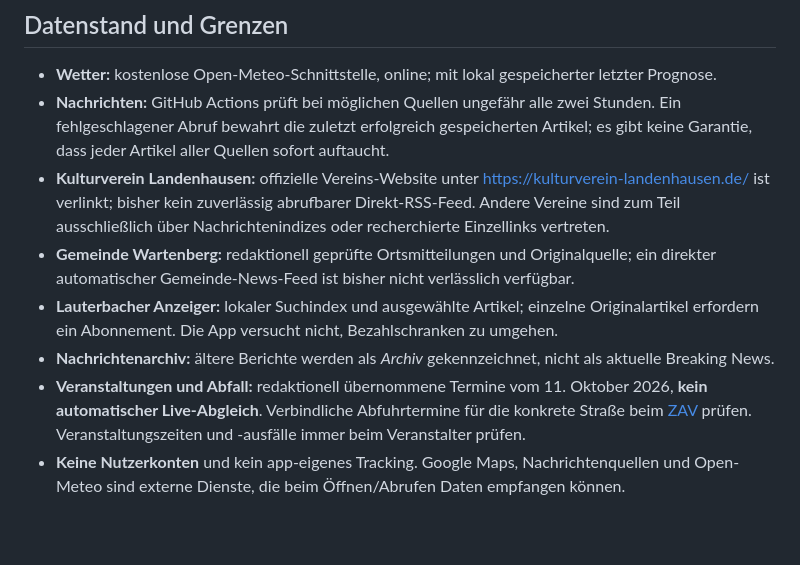
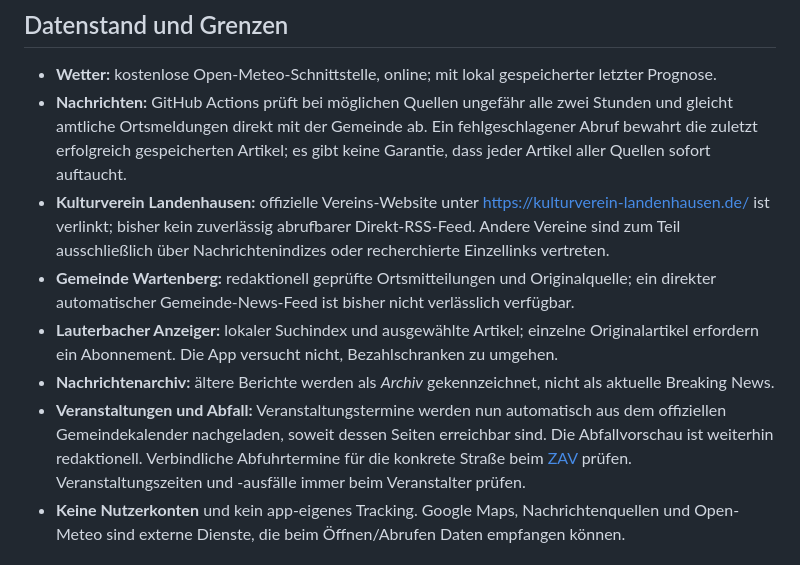
Before and after one commit to Segi91/wartenberg-360, a Markdown page: README.md, the part around one of its changes. Drawn GitHub-style; blank space fills up the shorter version.

```diff
--- a/README.md
+++ b/README.md
@@ -36,12 +50,12 @@ Die bewährten Bereiche **Wetter**, **Veranstaltungskalender mit ICS-Export**, *
 ## Datenstand und Grenzen
 
 - **Wetter:** kostenlose Open-Meteo-Schnittstelle, online; mit lokal gespeicherter letzter Prognose.
-- **Nachrichten:** GitHub Actions prüft bei möglichen Quellen ungefähr alle zwei Stunden. Ein fehlgeschlagener Abruf bewahrt die zuletzt erfolgreich gespeicherten Artikel; es gibt keine Garantie, dass jeder Artikel aller Quellen sofort auftaucht.
+- **Nachrichten:** GitHub Actions prüft bei möglichen Quellen ungefähr alle zwei Stunden und gleicht amtliche Ortsmeldungen direkt mit der Gemeinde ab. Ein fehlgeschlagener Abruf bewahrt die zuletzt erfolgreich gespeicherten Artikel; es gibt keine Garantie, dass jeder Artikel aller Quellen sofort auftaucht.
 - **Kulturverein Landenhausen:** offizielle Vereins-Website unter https://kulturverein-landenhausen.de/ ist verlinkt; bisher kein zuverlässig abrufbarer Direkt-RSS-Feed. Andere Vereine sind zum Teil ausschließlich über Nachrichtenindizes oder recherchierte Einzellinks vertreten.
 - **Gemeinde Wartenberg:** redaktionell geprüfte Ortsmitteilungen und Originalquelle; ein direkter automatischer Gemeinde-News-Feed ist bisher nicht verlässlich verfügbar.
 - **Lauterbacher Anzeiger:** lokaler Suchindex und ausgewählte Artikel; einzelne Originalartikel erfordern ein Abonnement. Die App versucht nicht, Bezahlschranken zu umgehen.
 - **Nachrichtenarchiv:** ältere Berichte werden als *Archiv* gekennzeichnet, nicht als aktuelle Breaking News.
-- **Veranstaltungen und Abfall:** redaktionell übernommene Termine vom 11. Oktober 2026, **kein automatischer Live-Abgleich**. Verbindliche Abfuhrtermine für die konkrete Straße beim [ZAV](https://www.zav-online.de/gemeinde-wartenberg-termine) prüfen. Veranstaltungszeiten und -ausfälle immer beim Veranstalter prüfen.
+- **Veranstaltungen und Abfall:** Veranstaltungstermine werden nun automatisch aus dem offiziellen Gemeindekalender nachgeladen, soweit dessen Seiten erreichbar sind. Die Abfallvorschau ist weiterhin redaktionell. Verbindliche Abfuhrtermine für die konkrete Straße beim [ZAV](https://www.zav-online.de/gemeinde-wartenberg-termine) prüfen. Veranstaltungszeiten und -ausfälle immer beim Veranstalter prüfen.
 - **Keine Nutzerkonten** und kein app-eigenes Tracking. Google Maps, Nachrichtenquellen und Open-Meteo sind externe Dienste, die beim Öffnen/Abrufen Daten empfangen können.
 
 ## Nachrichtenquellen
```
Also changed, not shown: other parts of README.md (+19 -5 lines).
